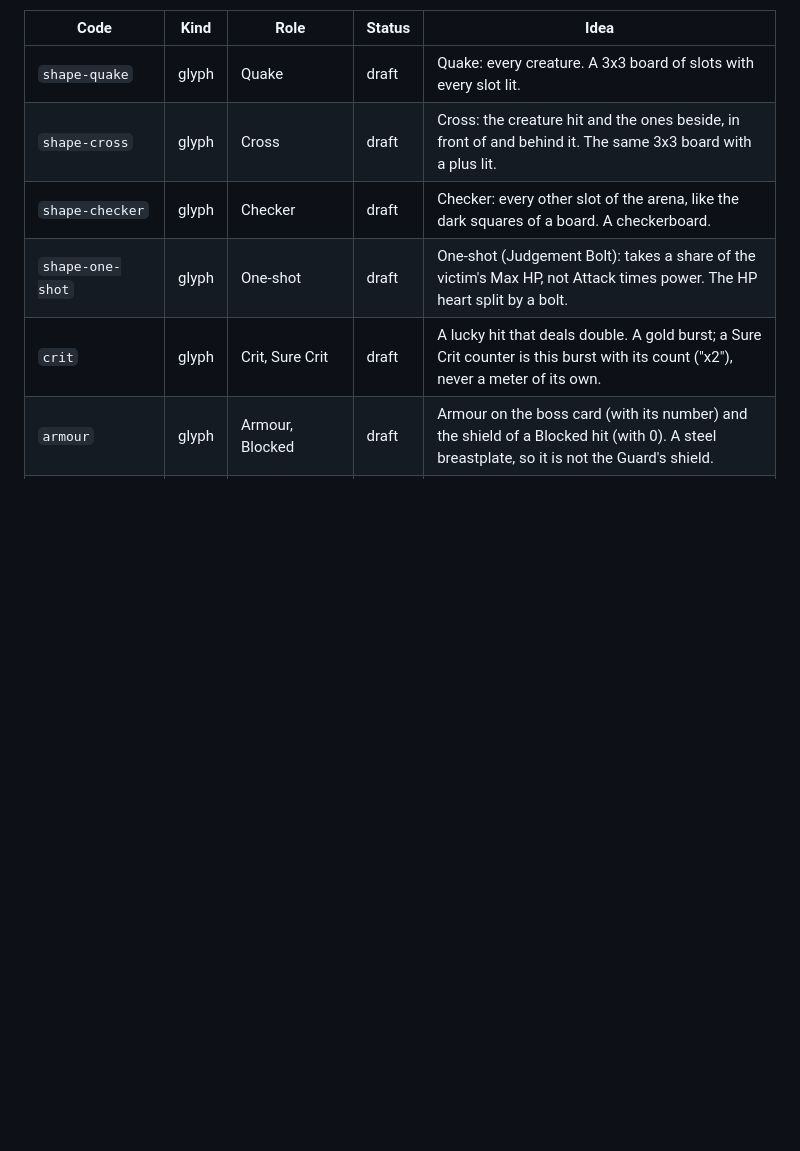
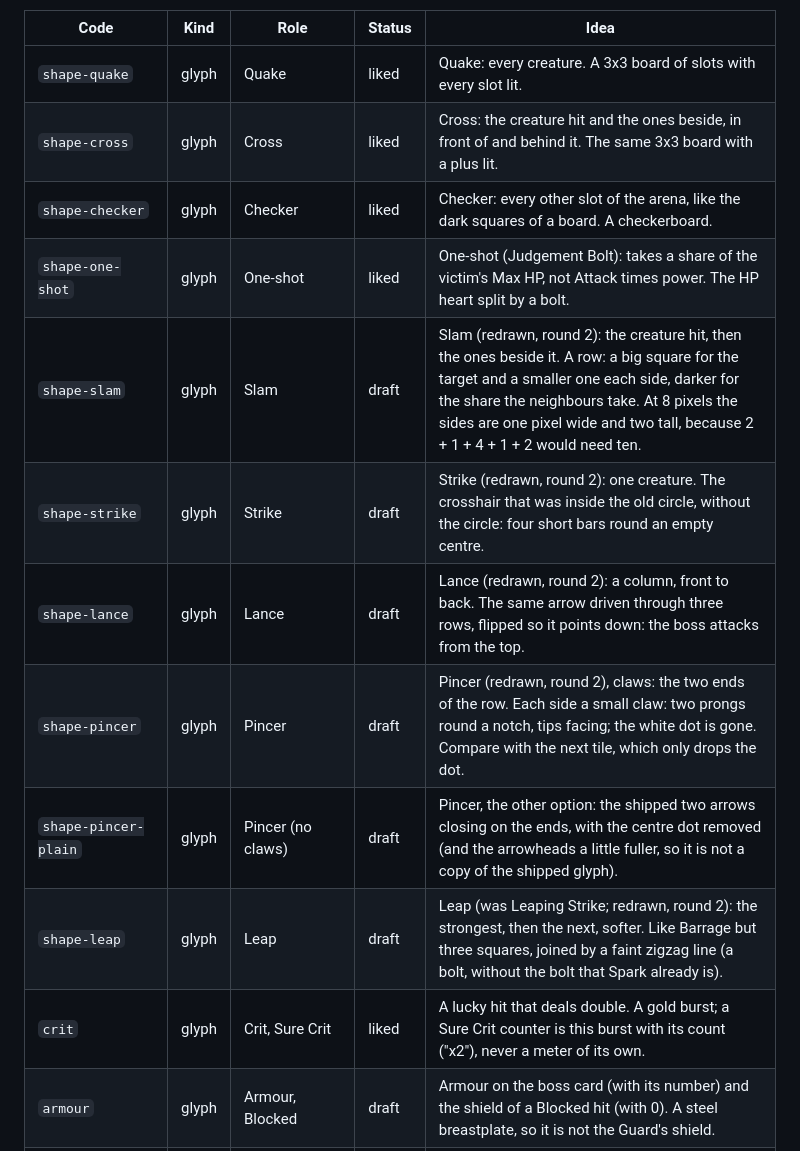
Before and after one commit to Misacorp/creatures, a Markdown page: docs/art/README.md, the part around one of its changes. GitHub-like rendering; blank space fills up the shorter version.

```diff
--- a/docs/art/README.md
+++ b/docs/art/README.md
@@ -240,11 +242,17 @@ Status: **liked** means Misa approved the look; **draft** means he has not said
 
 | Code | Kind | Role | Status | Idea |
 | --- | --- | --- | --- | --- |
-| `shape-quake` | glyph | Quake | draft | Quake: every creature. A 3x3 board of slots with every slot lit. |
-| `shape-cross` | glyph | Cross | draft | Cross: the creature hit and the ones beside, in front of and behind it. The same 3x3 board with a plus lit. |
-| `shape-checker` | glyph | Checker | draft | Checker: every other slot of the arena, like the dark squares of a board. A checkerboard. |
-| `shape-one-shot` | glyph | One-shot | draft | One-shot (Judgement Bolt): takes a share of the victim's Max HP, not Attack times power. The HP heart split by a bolt. |
-| `crit` | glyph | Crit, Sure Crit | draft | A lucky hit that deals double. A gold burst; a Sure Crit counter is this burst with its count ("x2"), never a meter of its own. |
+| `shape-quake` | glyph | Quake | liked | Quake: every creature. A 3x3 board of slots with every slot lit. |
+| `shape-cross` | glyph | Cross | liked | Cross: the creature hit and the ones beside, in front of and behind it. The same 3x3 board with a plus lit. |
+| `shape-checker` | glyph | Checker | liked | Checker: every other slot of the arena, like the dark squares of a board. A checkerboard. |
+| `shape-one-shot` | glyph | One-shot | liked | One-shot (Judgement Bolt): takes a share of the victim's Max HP, not Attack times power. The HP heart split by a bolt. |
+| `shape-slam` | glyph | Slam | draft | Slam (redrawn, round 2): the creature hit, then the ones beside it. A row: a big square for the target and a smaller one each side, darker for the share the neighbours take. At 8 pixels the sides are one pixel wide and two tall, because 2 + 1 + 4 + 1 + 2 would need ten. |
+| `shape-strike` | glyph | Strike | draft | Strike (redrawn, round 2): one creature. The crosshair that was inside the old circle, without the circle: four short bars round an empty centre. |
+| `shape-lance` | glyph | Lance | draft | Lance (redrawn, round 2): a column, front to back. The same arrow driven through three rows, flipped so it points down: the boss attacks from the top. |
+| `shape-pincer` | glyph | Pincer | draft | Pincer (redrawn, round 2), claws: the two ends of the row. Each side a small claw: two prongs round a notch, tips facing; the white dot is gone. Compare with the next tile, which only drops the dot. |
+| `shape-pincer-plain` | glyph | Pincer (no claws) | draft | Pincer, the other option: the shipped two arrows closing on the ends, with the centre dot removed (and the arrowheads a little fuller, so it is not a copy of the shipped glyph). |
+| `shape-leap` | glyph | Leap | draft | Leap (was Leaping Strike; redrawn, round 2): the strongest, then the next, softer. Like Barrage but three squares, joined by a faint zigzag line (a bolt, without the bolt that Spark already is). |
+| `crit` | glyph | Crit, Sure Crit | liked | A lucky hit that deals double. A gold burst; a Sure Crit counter is this burst with its count ("x2"), never a meter of its own. |
 | `armour` | glyph | Armour, Blocked | draft | Armour on the boss card (with its number) and the shield of a Blocked hit (with 0). A steel breastplate, so it is not the Guard's shield. |
 | `armour-cracked` | glyph | Will be Blocked | draft | On a creature whose plain hit would be Blocked by the boss's armour: the breastplate with a red crack through it. |
 | `escalating` | glyph | Escalating | draft | The boss grows as the weekend goes on, a step at a time. Rising steps, the top one lit. |
```
Also changed, not shown: other parts of docs/art/README.md (+9 -5 lines), docs/art/combat-icons.png, 2 other files.
